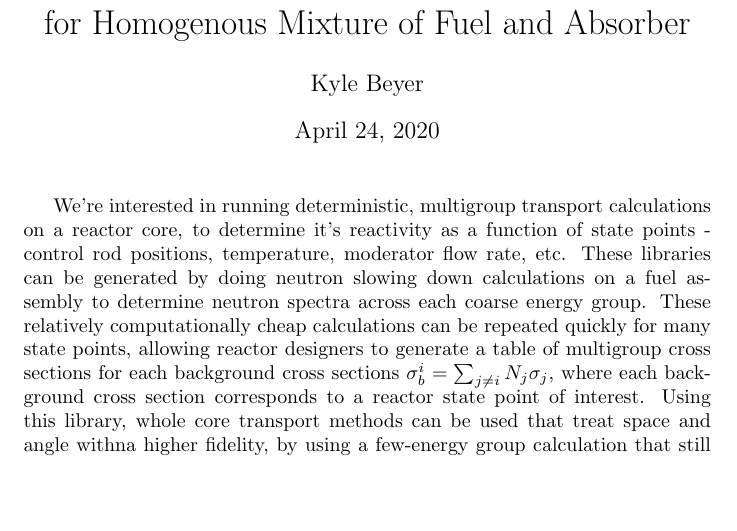
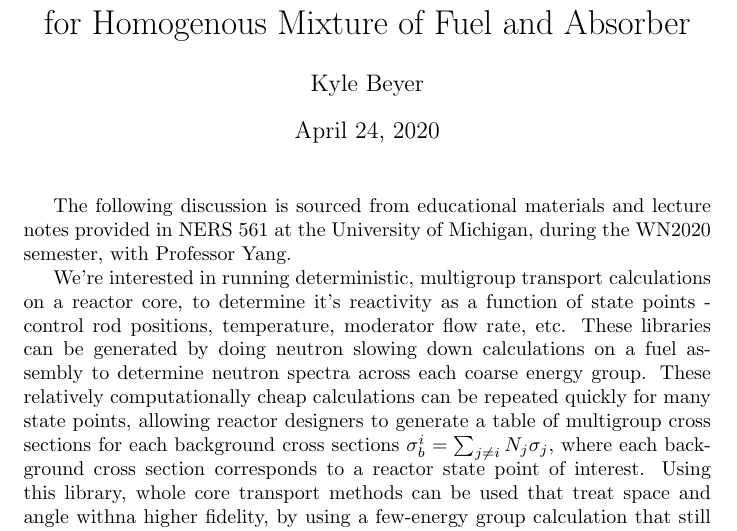
Before and after one commit to beykyle/slowpoke, a LaTeX document (th/numerical-slowing-down.tex): part of page 1 of 7, cut so that both start at the same text, the shorter picture padded with empty space. Compiled offline with pdfLaTeX.

Commit message:
Added source to thry - todo cite

```diff
--- a/th/numerical-slowing-down.tex
+++ b/th/numerical-slowing-down.tex
@@ -13,6 +13,9 @@
 \author{Kyle Beyer}
 \begin{document}
 \maketitle
+
+The following discussion is sourced from educational materials and lecture notes provided in NERS 561 at the University of
+Michigan, during the WN2020 semester, with Professor Yang.
 
 We're interested in running deterministic, multigroup transport calculations on a reactor core, to determine
 it's reactivity as a function of state points - control rod positions, temperature, moderator flow rate, etc.
```
Also changed, not shown: th/numerical-slowing-down.pdf, 4 other files.
